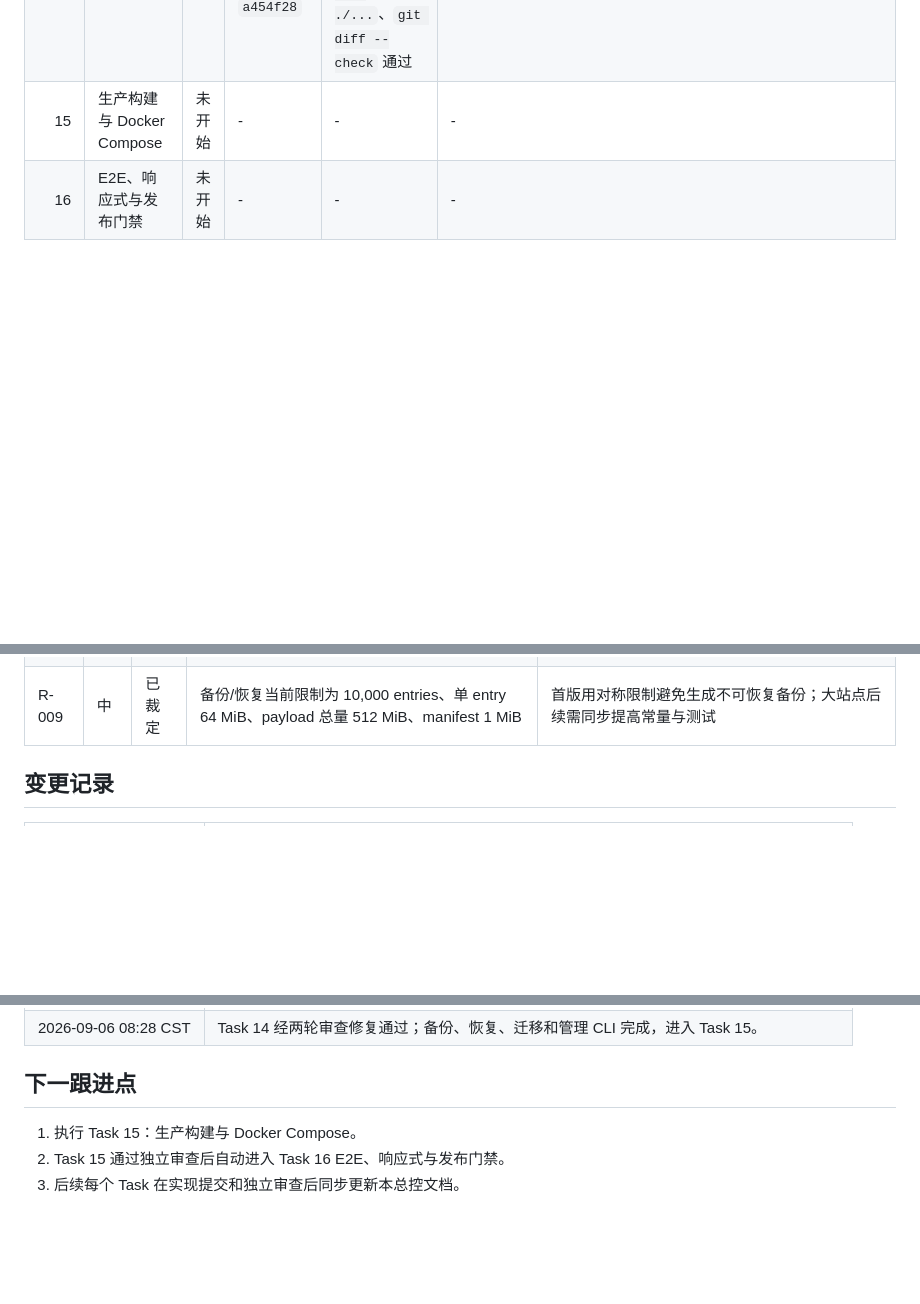
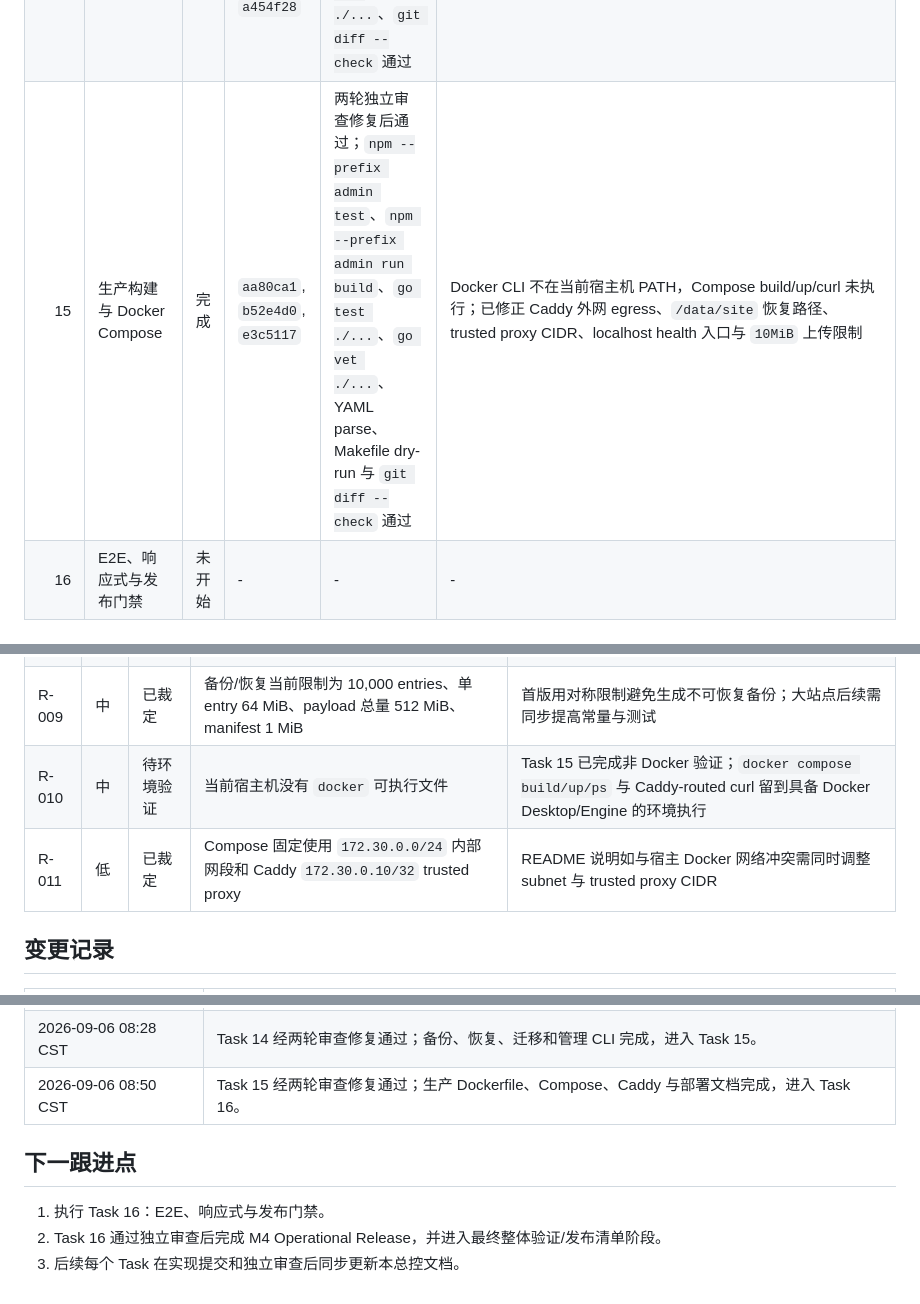
Before and after one commit to Ivenfpeng/diary_blog, a Markdown page: docs/progress/diary-blog-progress.md, 3 parts joined by grey strips. GitHub-like rendering; blank space fills up the shorter version.

Commit message:
docs: mark container deployment task complete

```diff
--- a/docs/progress/diary-blog-progress.md
+++ b/docs/progress/diary-blog-progress.md
@@ -53,7 +53,7 @@
 | 12 | 分类、媒体与站点设置 | 完成 | `f857dca`, `2e37bc6`, `0f63e4b`, `d68ed8a`, `7710281`, `5ea64fb` | 四轮独立审查修复后通过；`go test ./...`、`go vet ./...`、`npm --prefix admin test`、`npm --prefix admin run build`、`git diff --check` 通过 | WebP 使用真实解码；AVIF 采用严格结构/属性/extent 校验而非像素级解码 |
 | 13 | 日志、健康检查、缓存与停机 | 完成 | `aa78da2`, `b106691` | 一轮独立审查修复后通过；Task 13 targeted、`go test ./...`、`go vet ./...`、`git diff --check` 通过 | 已修正 panic 日志状态与 slug 变更后的旧文章缓存失效 |
 | 14 | 备份、恢复、迁移与管理 CLI | 完成 | `7695e9e`, `5bd3db2`, `69ec676`, `e38ca9e`, `a454f28` | 两轮独立审查修复后通过；Task 14 targeted、`go test ./...`、`go vet ./...`、`git diff --check` 通过 | 已改用 SQLite online backup；恢复前校验 checksum、路径白名单、数据库 quick_check 与迁移版本；强制恢复具备 rollback；备份/恢复限制对齐 |
-| 15 | 生产构建与 Docker Compose | 未开始 | - | - | - |
+| 15 | 生产构建与 Docker Compose | 完成 | `aa80ca1`, `b52e4d0`, `e3c5117` | 两轮独立审查修复后通过；`npm --prefix admin test`、`npm --prefix admin run build`、`go test ./...`、`go vet ./...`、YAML parse、Makefile dry-run 与 `git diff --check` 通过 | Docker CLI 不在当前宿主机 PATH，Compose build/up/curl 未执行；已修正 Caddy 外网 egress、`/data/site` 恢复路径、trusted proxy CIDR、localhost health 入口与 `10MiB` 上传限制 |
 | 16 | E2E、响应式与发布门禁 | 未开始 | - | - | - |
 
 ## 当前实现快照
@@ -86,6 +87,8 @@
 | R-007 | 低 | 已裁定 | AVIF 上传校验当前验证 ISO-BMFF/AVIF 元数据、属性关联和数据 extent，不做 AV1 像素级解码 | Task 12 先采用严格结构门禁；若后续接入维护良好的 AVIF decoder，可替换为像素级验证 |
 | R-008 | 低 | 已裁定 | 备份 manifest 写在 archive 最后，无法包含自身 checksum | Manifest 校验所有 payload entry；restore 拒绝 manifest 后额外条目和 payload checksum 不匹配 |
 | R-009 | 中 | 已裁定 | 备份/恢复当前限制为 10,000 entries、单 entry 64 MiB、payload 总量 512 MiB、manifest 1 MiB | 首版用对称限制避免生成不可恢复备份；大站点后续需同步提高常量与测试 |
+| R-010 | 中 | 待环境验证 | 当前宿主机没有 `docker` 可执行文件 | Task 15 已完成非 Docker 验证；`docker compose build/up/ps` 与 Caddy-routed curl 留到具备 Docker Desktop/Engine 的环境执行 |
+| R-011 | 低 | 已裁定 | Compose 固定使用 `172.30.0.0/24` 内部网段和 Caddy `172.30.0.10/32` trusted proxy | README 说明如与宿主 Docker 网络冲突需同时调整 subnet 与 trusted proxy CIDR |
 
 ## 变更记录
 
@@ -107,9 +110,10 @@
 | 2026-09-05 22:00 CST | Task 12 经四轮审查修复通过；分类、媒体上传与站点设置完成，M3 完成并进入 Task 13。 |
 | 2026-09-05 22:25 CST | Task 13 经一轮审查修复通过；运行期日志、健康检查、缓存与优雅停机完成，进入 Task 14。 |
 | 2026-09-06 08:28 CST | Task 14 经两轮审查修复通过；备份、恢复、迁移和管理 CLI 完成，进入 Task 15。 |
+| 2026-09-06 08:50 CST | Task 15 经两轮审查修复通过；生产 Dockerfile、Compose、Caddy 与部署文档完成，进入 Task 16。 |
 
 ## 下一跟进点
 
-1. 执行 Task 15：生产构建与 Docker Compose。
-2. Task 15 通过独立审查后自动进入 Task 16 E2E、响应式与发布门禁。
+1. 执行 Task 16：E2E、响应式与发布门禁。
+2. Task 16 通过独立审查后完成 M4 Operational Release，并进入最终整体验证/发布清单阶段。
 3. 后续每个 Task 在实现提交和独立审查后同步更新本总控文档。
```
Also changed, not shown: other parts of docs/progress/diary-blog-progress.md (+2 -1 lines).
